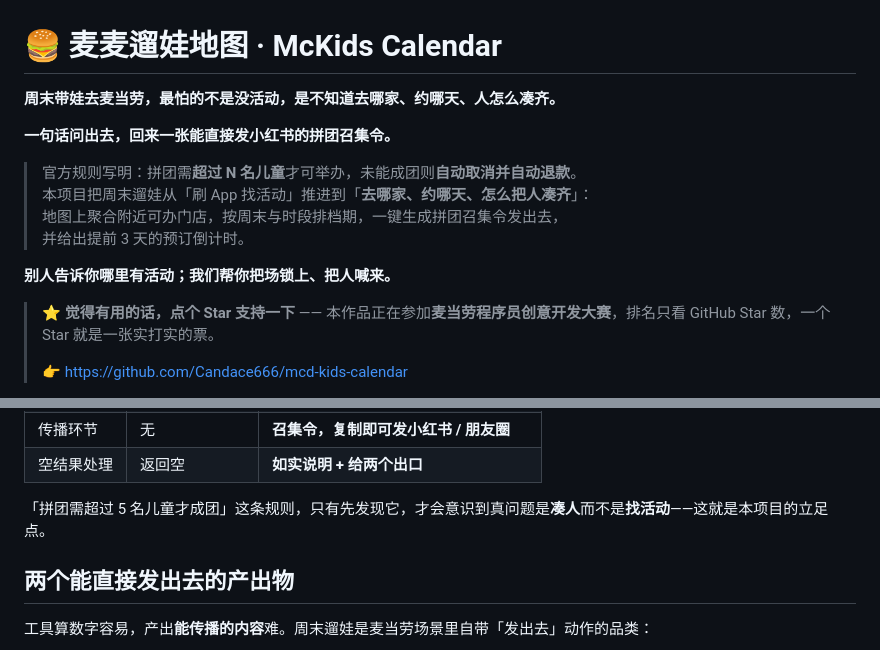
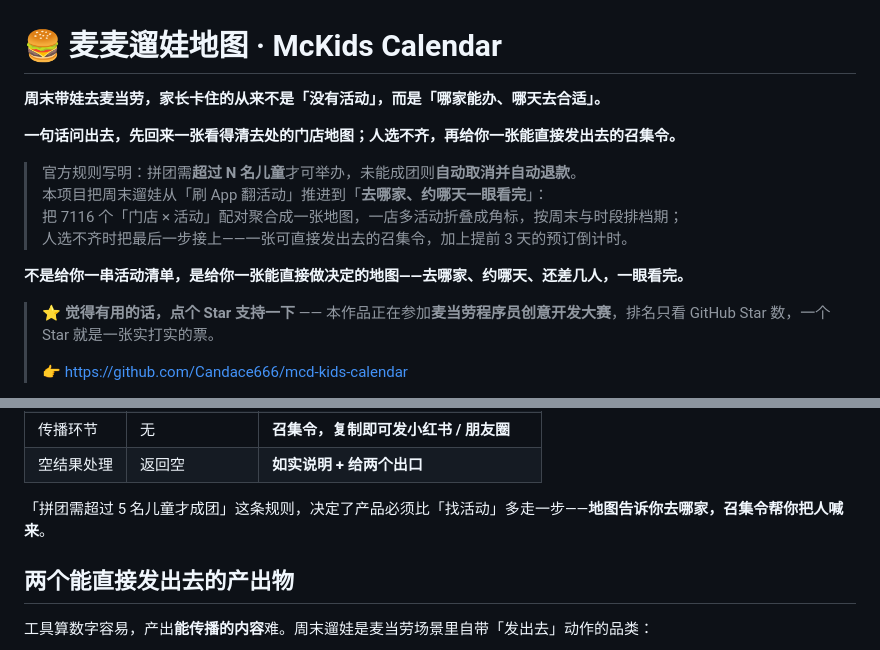
Before and after one commit to Candace666/mcd-kids-calendar, a Markdown page: README.md, 2 parts joined by grey strips. Drawn GitHub-style.

Commit message:
docs: 核心定位收敛到地图主线，替换与同类项目雷同的标语

```diff
--- a/README.md
+++ b/README.md
@@ -1,15 +1,15 @@
 # 🍔 麦麦遛娃地图 · McKids Calendar
 
-**周末带娃去麦当劳，最怕的不是没活动，是不知道去哪家、约哪天、人怎么凑齐。**
+**周末带娃去麦当劳，家长卡住的从来不是「没有活动」，而是「哪家能办、哪天去合适」。**
 
-**一句话问出去，回来一张能直接发小红书的拼团召集令。**
+**一句话问出去，先回来一张看得清去处的门店地图；人选不齐，再给你一张能直接发出去的召集令。**
 
 > 官方规则写明：拼团需**超过 N 名儿童**才可举办，未能成团则**自动取消并自动退款**。
-> 本项目把周末遛娃从「刷 App 找活动」推进到「**去哪家、约哪天、怎么把人凑齐**」：
-> 地图上聚合附近可办门店，按周末与时段排档期，一键生成拼团召集令发出去，
-> 并给出提前 3 天的预订倒计时。
+> 本项目把周末遛娃从「刷 App 翻活动」推进到「**去哪家、约哪天一眼看完**」：
+> 把 7116 个「门店 × 活动」配对聚合成一张地图，一店多活动折叠成角标，按周末与时段排档期；
+> 人选不齐时把最后一步接上——一张可直接发出去的召集令，加上提前 3 天的预订倒计时。
 
-**别人告诉你哪里有活动；我们帮你把场锁上、把人喊来。**
+**不是给你一串活动清单，是给你一张能直接做决定的地图——去哪家、约哪天、还差几人，一眼看完。**
 
 > ⭐ **觉得有用的话，点个 Star 支持一下** —— 本作品正在参加**麦当劳程序员创意开发大赛**，排名只看 GitHub Star 数，一个 Star 就是一张实打实的票。
 >
@@ -119,7 +119,7 @@ Token 只写进你本机的环境变量或 WorkBuddy 配置，**不进仓库、
 | 传播环节  | 无        | **召集令，复制即可发小红书 / 朋友圈**  |
 | 空结果处理 | 返回空      | **如实说明 + 给两个出口**        |
 
-「拼团需超过 5 名儿童才成团」这条规则，只有先发现它，才会意识到真问题是**凑人**而不是**找活动**——这就是本项目的立足点。
+「拼团需超过 5 名儿童才成团」这条规则，决定了产品必须比「找活动」多走一步——**地图告诉你去哪家，召集令帮你把人喊来**。
 
 ## 两个能直接发出去的产出物
 
```
